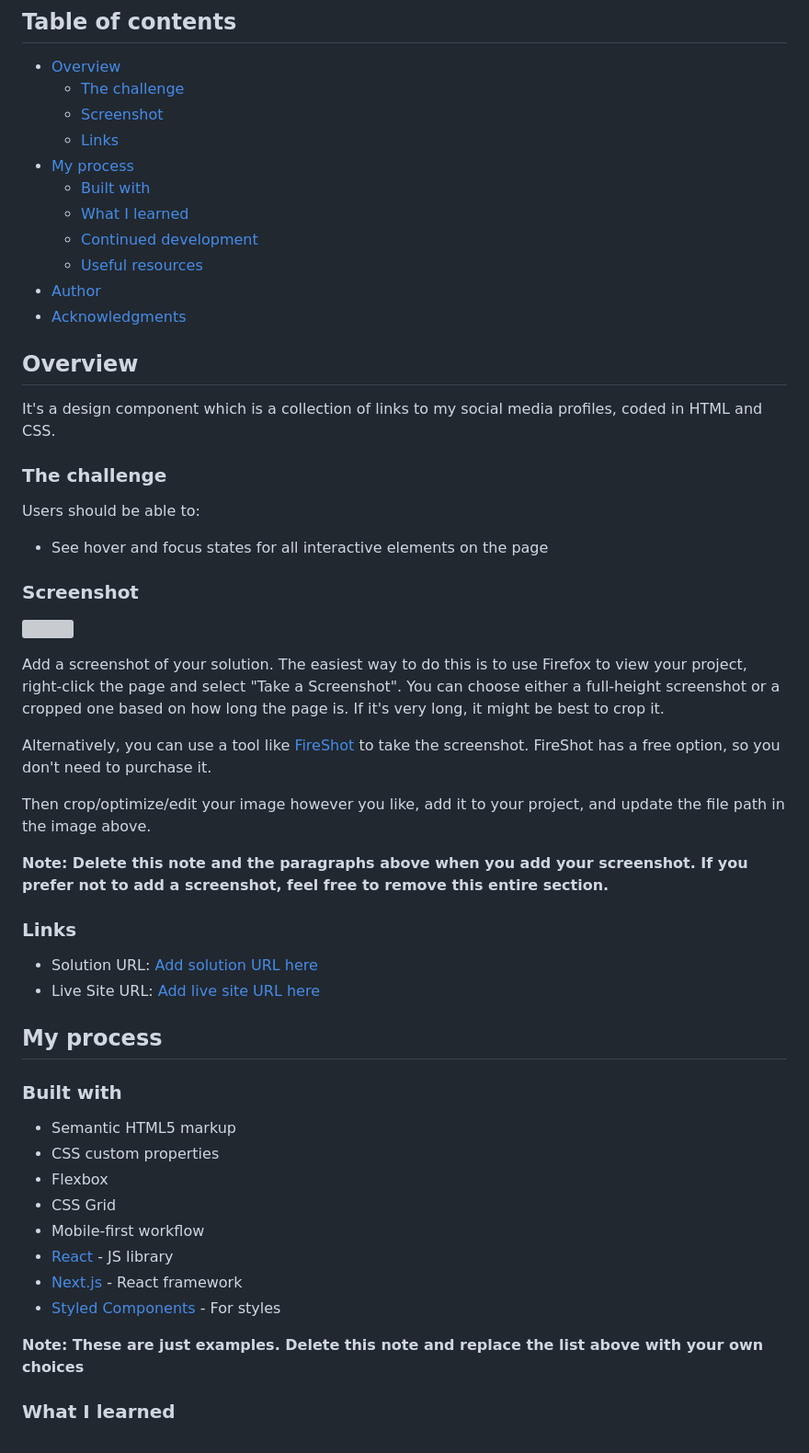
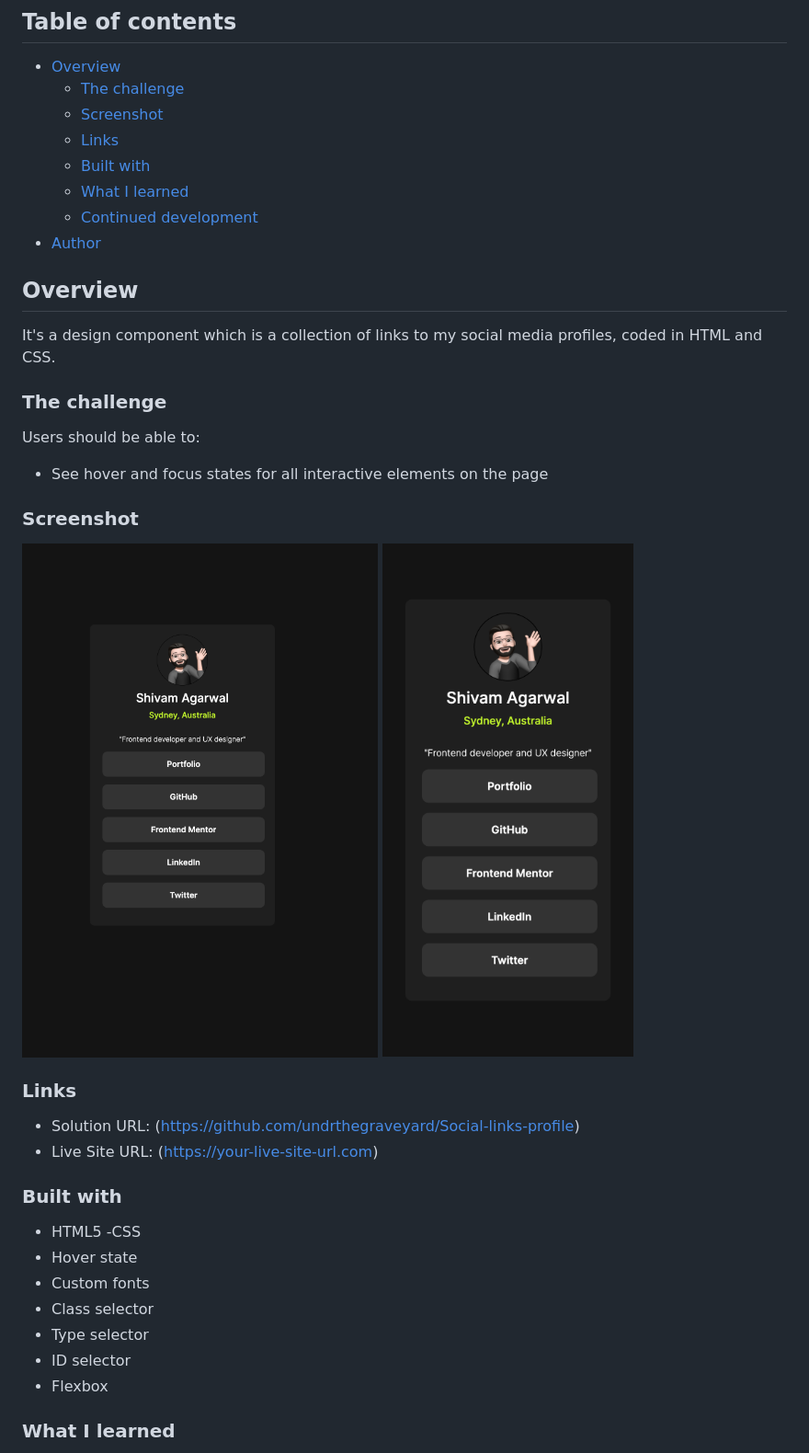
Before and after one commit to undrthegraveyard/Social-links-profile, a Markdown page: README.md, the part around the change printed below. Shown: that part at 92% size. Rendered like a GitHub page; pictures changed too: design/FinalDesign_DesktopView.png (added), design/FinalDesign_MobileView.png (added); grey boxes are pictures that could not be loaded.

```diff
--- a/README.md
+++ b/README.md
@@ -6,13 +6,10 @@
   - [The challenge](#the-challenge)
   - [Screenshot](#screenshot)
   - [Links](#links)
-- [My process](#my-process)
   - [Built with](#built-with)
   - [What I learned](#what-i-learned)
   - [Continued development](#continued-development)
-  - [Useful resources](#useful-resources)
 - [Author](#author)
-- [Acknowledgments](#acknowledgments)
 
 ## Overview
 
@@ -26,35 +23,24 @@ Users should be able to:
 
 ### Screenshot
 
-![](./screenshot.jpg)
-
-Add a screenshot of your solution. The easiest way to do this is to use Firefox to view your project, right-click the page and select "Take a Screenshot". You can choose either a full-height screenshot or a cropped one based on how long the page is. If it's very long, it might be best to crop it.
-
-Alternatively, you can use a tool like [FireShot](https://getfireshot.com/) to take the screenshot. FireShot has a free option, so you don't need to purchase it.
-
-Then crop/optimize/edit your image however you like, add it to your project, and update the file path in the image above.
-
-**Note: Delete this note and the paragraphs above when you add your screenshot. If you prefer not to add a screenshot, feel free to remove this entire section.**
+![](./design/FinalDesign_DesktopView.png)
+![](./design/FinalDesign_MobileView.png)
 
 ### Links
 
-- Solution URL: [Add solution URL here](https://your-solution-url.com)
-- Live Site URL: [Add live site URL here](https://your-live-site-url.com)
-
-## My process
+- Solution URL: (https://github.com/undrthegraveyard/Social-links-profile)
+- Live Site URL: (https://your-live-site-url.com)
 
 ### Built with
 
-- Semantic HTML5 markup
-- CSS custom properties
-- Flexbox
-- CSS Grid
-- Mobile-first workflow
-- [React](https://reactjs.org/) - JS library
-- [Next.js](https://nextjs.org/) - React framework
-- [Styled Components](https://styled-components.com/) - For styles
-
-**Note: These are just examples. Delete this note and replace the list above with your own choices**
+- HTML5
+-CSS
+ - Hover state
+ - Custom fonts
+ - Class selector
+ - Type selector
+ - ID selector
+ - Flexbox
 
 ### What I learned
 
```
Also changed, not shown: other parts of README.md (+7 -42 lines), 1 other file.
